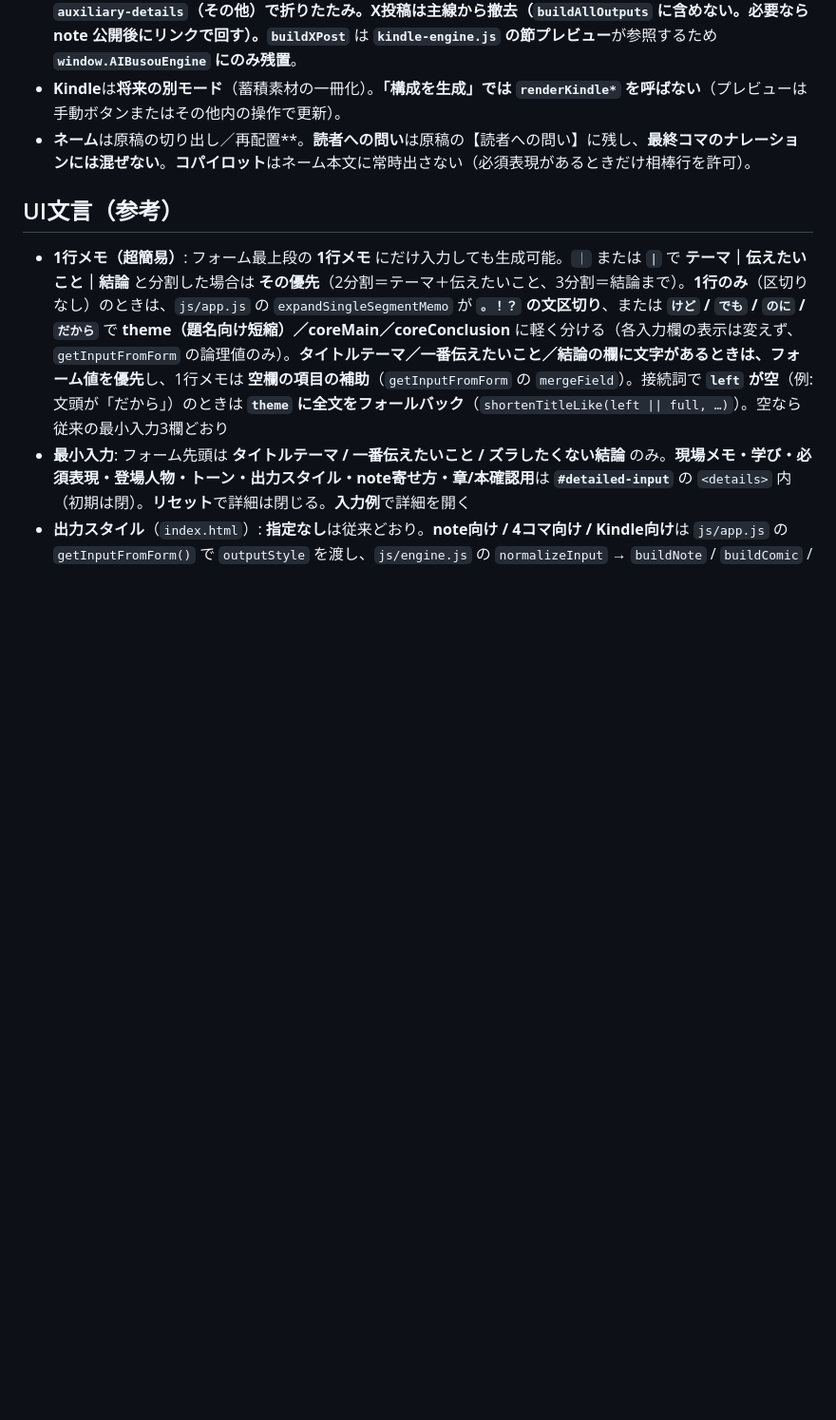
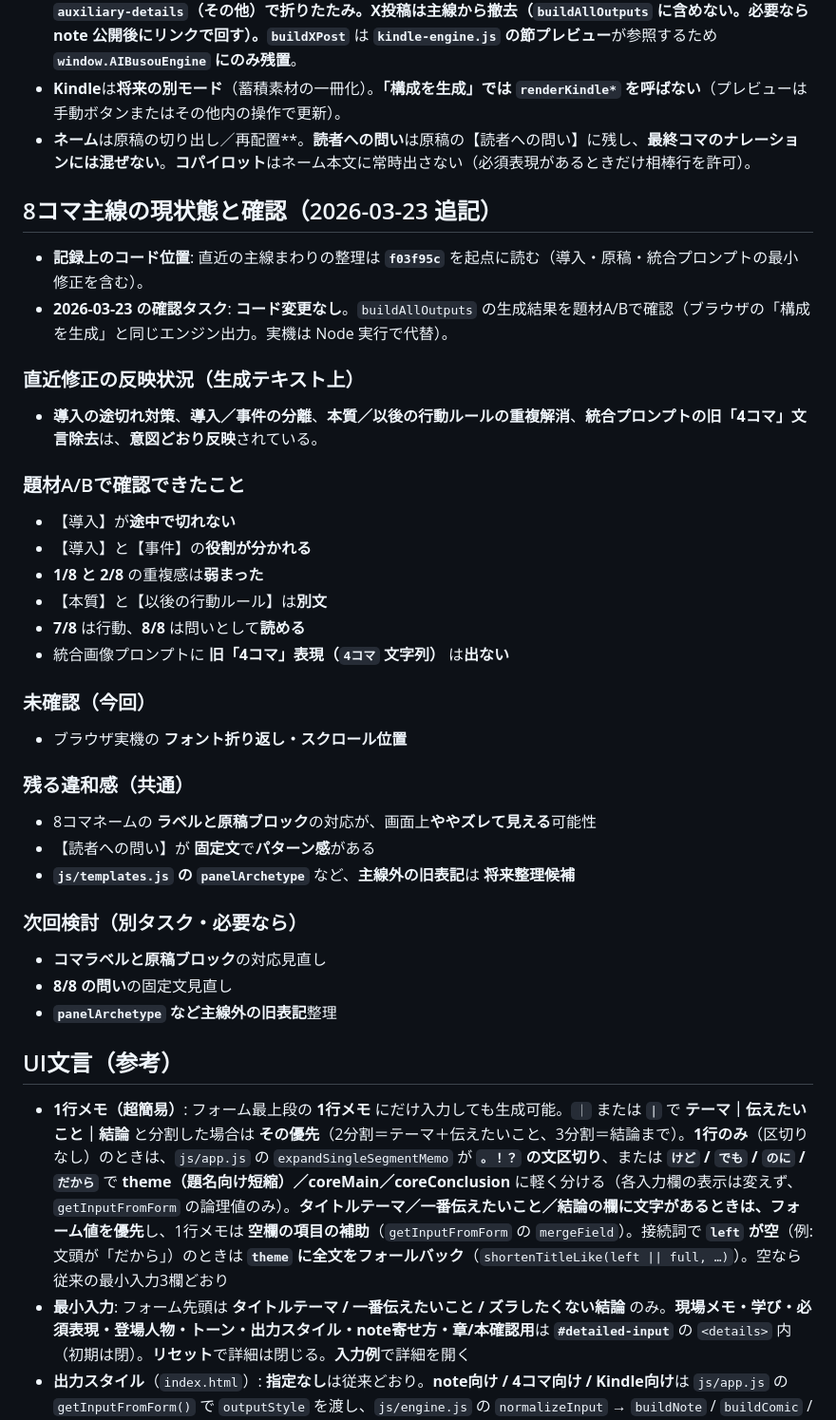
Before and after one commit to teruya1229/ai-busou-oyakata-pub-engine, a Markdown page: ops/handoff.md, the part around the change. Shown at 95% size. Drawn GitHub-style; blank space fills up the shorter version.

Commit message:
docs: update handoff and status after 8-panel verification review
Made-with: Cursor

```diff
--- a/ops/handoff.md
+++ b/ops/handoff.md
@@ -5,6 +5,40 @@
 - **主導線**: **漫画原稿**（`comicManuscriptPost`）→ **8コマ標準ネーム（1/8〜8/8・`comicTitle` / `comic`）**→ **コマ別プロンプト**（`comicPrompt`）→ **統合画像プロンプト**（`comicUnifiedPrompt`）→ **note補助**（`noteIntroAssist` / `noteClosingAssist`）のみ。**旧4コマ短縮**は **`comicLegacy4`**（比較・互換用）。長文note・章メモ・Kindleは **`auxiliary-details`（その他）**で折りたたみ。**X投稿は主線から撤去**（`buildAllOutputs` に含めない。必要なら note 公開後にリンクで回す）。**`buildXPost`** は **`kindle-engine.js` の節プレビュー**が参照するため **`window.AIBusouEngine` にのみ残置**。
 - **Kindle**は**将来の別モード**（蓄積素材の一冊化）。**「構成を生成」では `renderKindle*` を呼ばない**（プレビューは手動ボタンまたはその他内の操作で更新）。
 - **ネーム**は原稿の切り出し／再配置**。**読者への問い**は原稿の【読者への問い】に残し、**最終コマのナレーションには混ぜない**。**コパイロット**はネーム本文に常時出さない（必須表現があるときだけ相棒行を許可）。
+
+## 8コマ主線の現状態と確認（2026-03-23 追記）
+
+- **記録上のコード位置**: 直近の主線まわりの整理は **`f03f95c`** を起点に読む（導入・原稿・統合プロンプトの最小修正を含む）。
+- **2026-03-23 の確認タスク**: **コード変更なし**。`buildAllOutputs` の生成結果を題材A/Bで確認（ブラウザの「構成を生成」と同じエンジン出力。実機は Node 実行で代替）。
+
+### 直近修正の反映状況（生成テキスト上）
+
+- **導入の途切れ対策**、**導入／事件の分離**、**本質／以後の行動ルールの重複解消**、**統合プロンプトの旧「4コマ」文言除去**は、**意図どおり反映**されている。
+
+### 題材A/Bで確認できたこと
+
+- 【導入】が**途中で切れない**
+- 【導入】と【事件】の**役割が分かれる**
+- **1/8 と 2/8** の重複感は**弱まった**
+- 【本質】と【以後の行動ルール】は**別文**
+- **7/8** は行動、**8/8** は問いとして**読める**
+- 統合画像プロンプトに **旧「4コマ」表現（`4コマ` 文字列）** は**出ない**
+
+### 未確認（今回）
+
+- ブラウザ実機の **フォント折り返し・スクロール位置**
+
+### 残る違和感（共通）
+
+- 8コマネームの **ラベルと原稿ブロック**の対応が、画面上**ややズレて見える**可能性
+- 【読者への問い】が **固定文**で**パターン感**がある
+- **`js/templates.js` の `panelArchetype`** など、**主線外の旧表記**は **将来整理候補**
+
+### 次回検討（別タスク・必要なら）
+
+- **コマラベルと原稿ブロック**の対応見直し
+- **8/8 の問い**の固定文見直し
+- **`panelArchetype` など主線外の旧表記**整理
 
 ## UI文言（参考）
 
```
Also changed, not shown: ops/status.md (+17 -0 lines).
